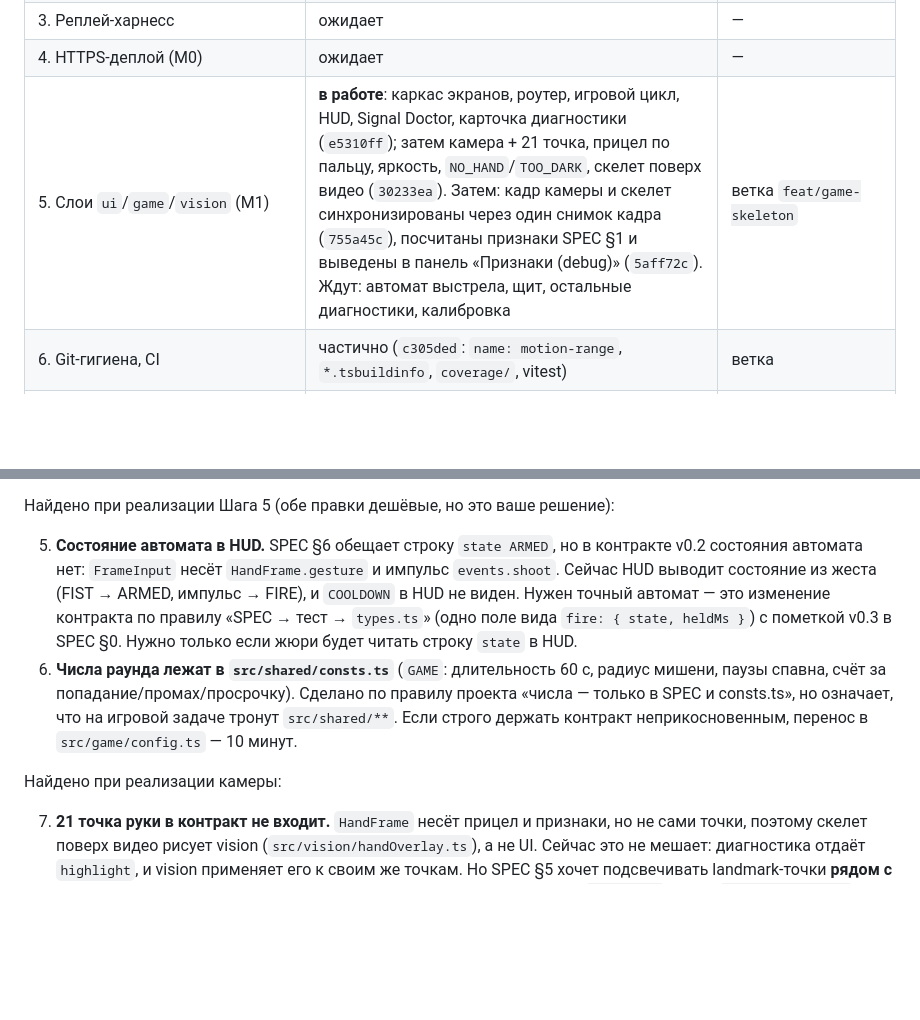
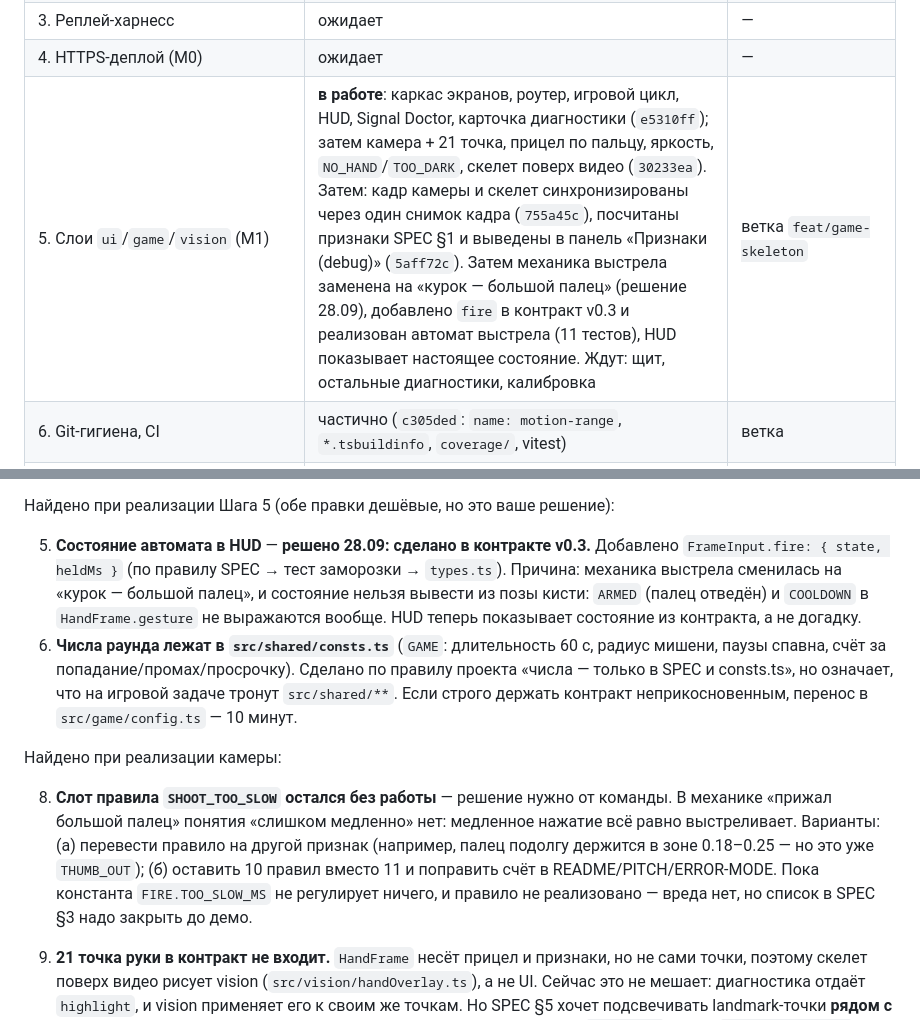
Before and after one commit to aibarryss/motion_range, a Markdown page: CODE_REVIEW.md, 2 parts joined by grey strips. Rendered like a GitHub page; blank space fills up the shorter version.

```diff
--- a/CODE_REVIEW.md
+++ b/CODE_REVIEW.md
@@ -222,7 +222,7 @@
 | 2. Единый источник чисел | **сделано** | коммит `9212db4` (числа остались только в SPEC + `consts.ts` + тесте) |
 | 3. Реплей-харнесс | ожидает | — |
 | 4. HTTPS-деплой (M0) | ожидает | — |
-| 5. Слои `ui`/`game`/`vision` (M1) | **в работе**: каркас экранов, роутер, игровой цикл, HUD, Signal Doctor, карточка диагностики (`e5310ff`); затем камера + 21 точка, прицел по пальцу, яркость, `NO_HAND`/`TOO_DARK`, скелет поверх видео (`30233ea`). Затем: кадр камеры и скелет синхронизированы через один снимок кадра (`755a45c`), посчитаны признаки SPEC §1 и выведены в панель «Признаки (debug)» (`5aff72c`). Ждут: автомат выстрела, щит, остальные диагностики, калибровка | ветка `feat/game-skeleton` |
+| 5. Слои `ui`/`game`/`vision` (M1) | **в работе**: каркас экранов, роутер, игровой цикл, HUD, Signal Doctor, карточка диагностики (`e5310ff`); затем камера + 21 точка, прицел по пальцу, яркость, `NO_HAND`/`TOO_DARK`, скелет поверх видео (`30233ea`). Затем: кадр камеры и скелет синхронизированы через один снимок кадра (`755a45c`), посчитаны признаки SPEC §1 и выведены в панель «Признаки (debug)» (`5aff72c`). Затем механика выстрела заменена на «курок — большой палец» (решение 28.09), добавлено `fire` в контракт v0.3 и реализован автомат выстрела (11 тестов), HUD показывает настоящее состояние. Ждут: щит, остальные диагностики, калибровка | ветка `feat/game-skeleton` |
 | 6. Git-гигиена, CI | частично (`c305ded`: `name: motion-range`, `*.tsbuildinfo`, `coverage/`, vitest) | ветка |
 | 7. README/SUBMIT/`IDEAS_LATER.md` | ожидает | — |
 | 8. Решение по Pose/уклонению | ожидает решения | — |
@@ -238,9 +238,11 @@
 
 Найдено при реализации Шага 5 (обе правки дешёвые, но это ваше решение):
 
-5. **Состояние автомата в HUD.** SPEC §6 обещает строку `state ARMED`, но в контракте v0.2 состояния автомата нет: `FrameInput` несёт `HandFrame.gesture` и импульс `events.shoot`. Сейчас HUD выводит состояние из жеста (FIST → ARMED, импульс → FIRE), и `COOLDOWN` в HUD не виден. Нужен точный автомат — это изменение контракта по правилу «SPEC → тест → `types.ts`» (одно поле вида `fire: { state, heldMs }`) с пометкой v0.3 в SPEC §0. Нужно только если жюри будет читать строку `state` в HUD.
+5. **Состояние автомата в HUD** — **решено 28.09: сделано в контракте v0.3.** Добавлено `FrameInput.fire: { state, heldMs }` (по правилу SPEC → тест заморозки → `types.ts`). Причина: механика выстрела сменилась на «курок — большой палец», и состояние нельзя вывести из позы кисти: `ARMED` (палец отведён) и `COOLDOWN` в `HandFrame.gesture` не выражаются вообще. HUD теперь показывает состояние из контракта, а не догадку.
 6. **Числа раунда лежат в `src/shared/consts.ts`** (`GAME`: длительность 60 с, радиус мишени, паузы спавна, счёт за попадание/промах/просрочку). Сделано по правилу проекта «числа — только в SPEC и consts.ts», но означает, что на игровой задаче тронут `src/shared/**`. Если строго держать контракт неприкосновенным, перенос в `src/game/config.ts` — 10 минут.
 
 Найдено при реализации камеры:
 
+8. **Слот правила `SHOOT_TOO_SLOW` остался без работы** — решение нужно от команды. В механике «прижал большой палец» понятия «слишком медленно» нет: медленное нажатие всё равно выстреливает. Варианты: (а) перевести правило на другой признак (например, палец подолгу держится в зоне 0.18–0.25 — но это уже `THUMB_OUT`); (б) оставить 10 правил вместо 11 и поправить счёт в README/PITCH/ERROR-MODE. Пока константа `FIRE.TOO_SLOW_MS` не регулирует ничего, и правило не реализовано — вреда нет, но список в SPEC §3 надо закрыть до демо.
+
 7. **21 точка руки в контракт не входит.** `HandFrame` несёт прицел и признаки, но не сами точки, поэтому скелет поверх видео рисует vision (`src/vision/handOverlay.ts`), а не UI. Сейчас это не мешает: диагностика отдаёт `highlight`, и vision применяет его к своим же точкам. Но SPEC §5 хочет подсвечивать landmark-точки **рядом с индикатором Signal Doctor** — то есть рисовать их будет UI. Если так, в `HandFrame` нужен `points: {x, y}[]` — это изменение контракта (SPEC → тест → `types.ts`, вариант v0.3) и его логично делать вместе с пунктом 5 (состояние автомата).
```
Also changed, not shown: TASKS.md (+4 -2 lines), docs/HANDOFF_FRONTEND.md (added, +137 -0 lines).
